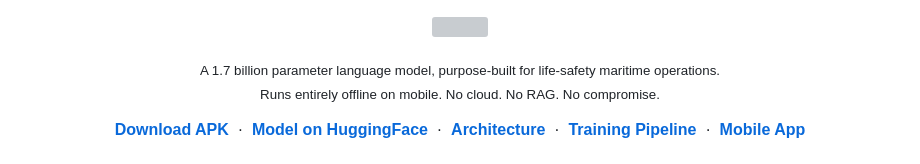
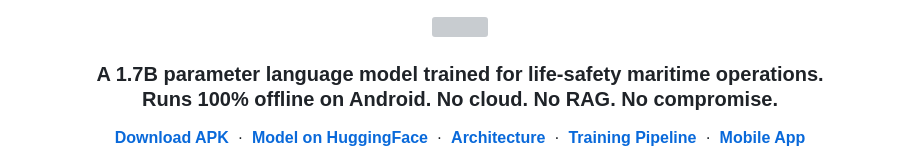
Before and after one commit to mohanganesh3/ship, a Markdown page: README.md, the part around one of its changes. Drawn GitHub-style; grey boxes are pictures that could not be loaded.

```diff
--- a/README.md
+++ b/README.md
@@ -2,10 +2,10 @@
   <img src="https://capsule-render.vercel.app/api?type=waving&color=0:0a192f,50:0d47a1,100:1565c0&height=220&section=header&text=Maritime%20AI&fontSize=72&fontColor=ffffff&animation=fadeIn&fontAlignY=35&desc=Shipboard%20Intelligence%20Engine&descSize=22&descColor=90caf9&descAlignY=55" width="100%"/>
 </p>
 
-<p align="center">
-  <sub>A 1.7 billion parameter language model, purpose-built for life-safety maritime operations.</sub><br/>
-  <sub>Runs entirely offline on mobile. No cloud. No RAG. No compromise.</sub>
-</p>
+<h3 align="center">
+  A 1.7B parameter language model trained for life-safety maritime operations.<br/>
+  Runs 100% offline on Android. No cloud. No RAG. No compromise.
+</h3>
 
 <p align="center">
   <a href="https://github.com/mohanganesh3/Maritime-AI/releases/download/v1.0.0/Maritime.apk"><strong>Download APK</strong></a> &nbsp;&middot;&nbsp;
```
Also changed, not shown: other parts of README.md (+3 -30 lines).
